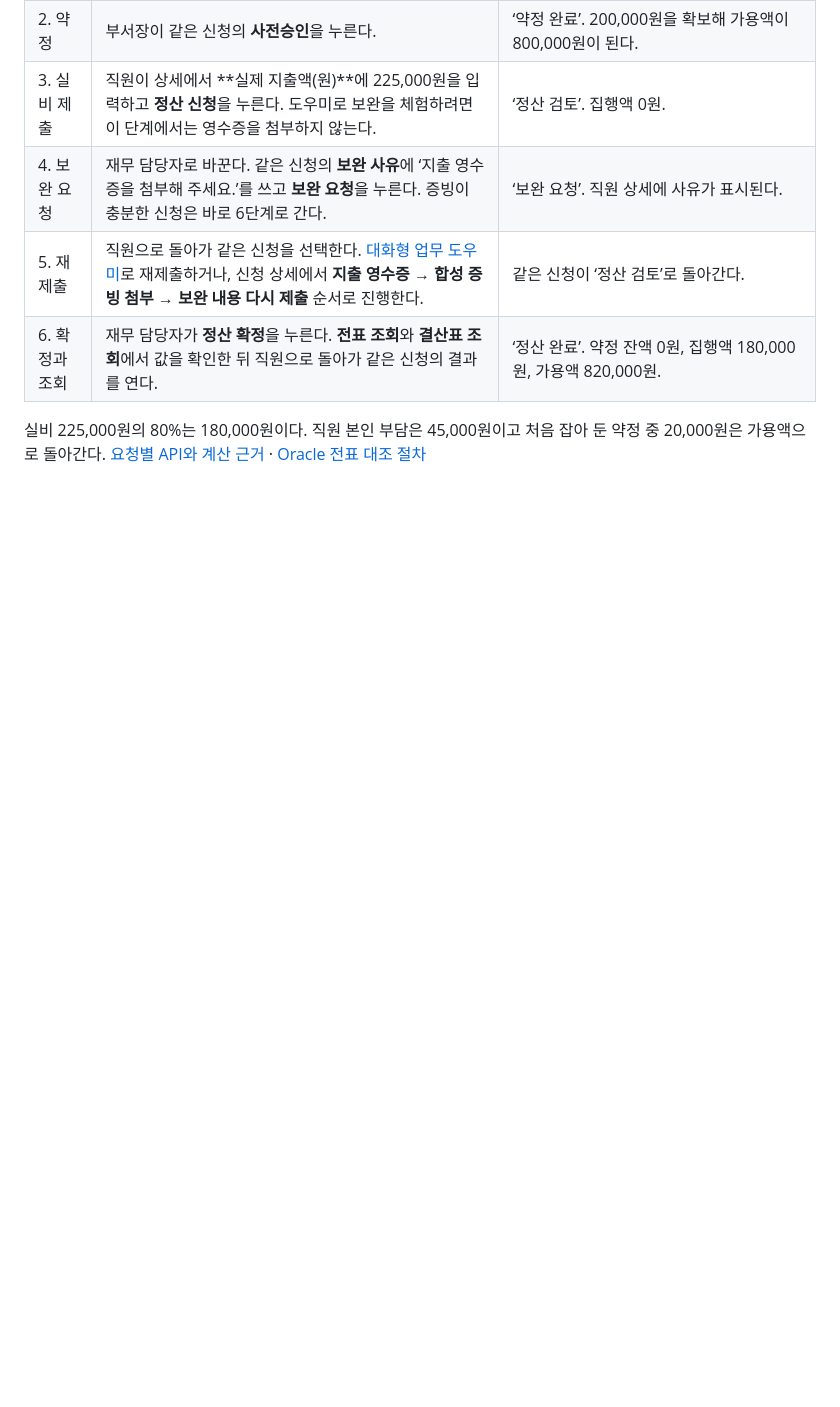
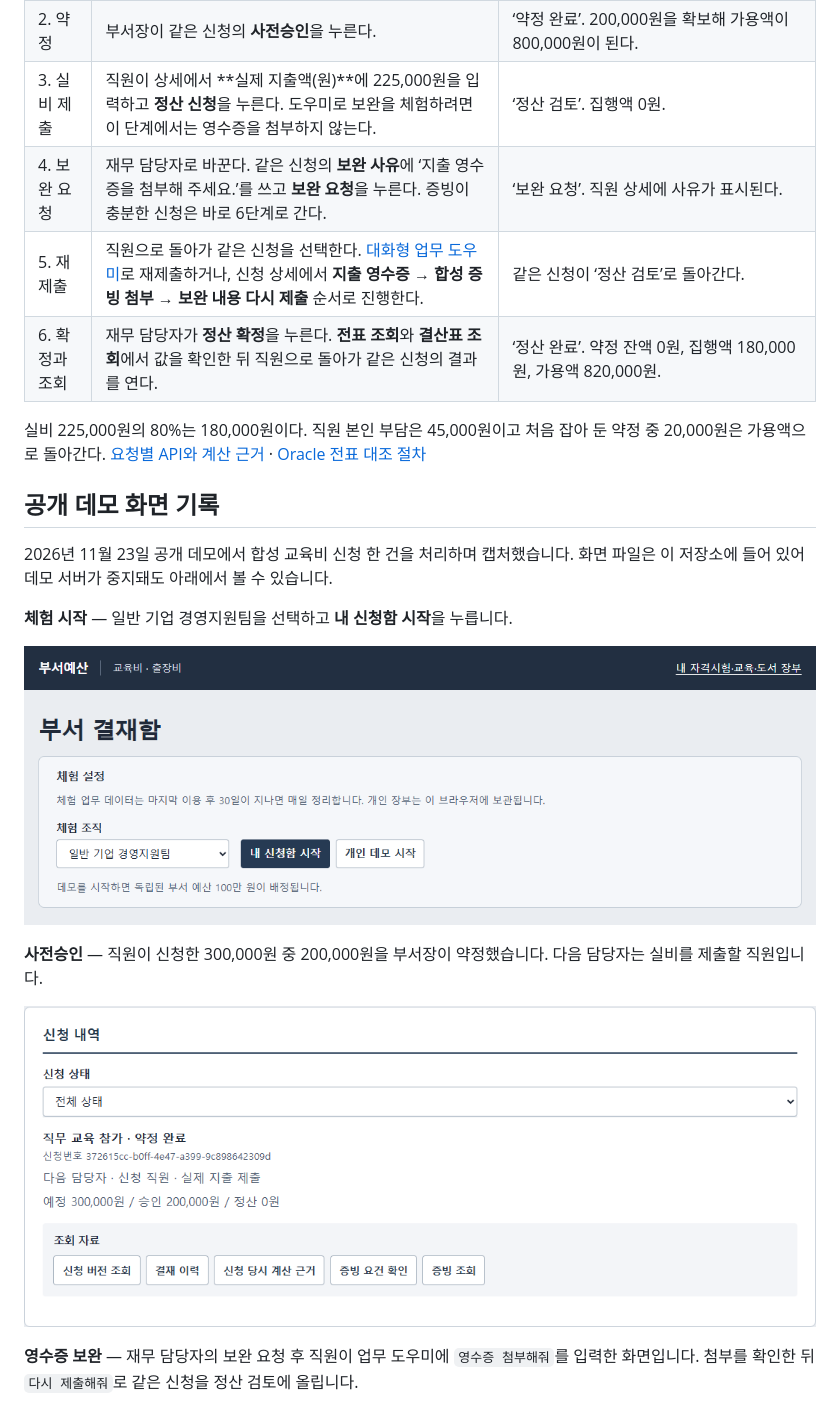
Before and after one commit to kimdol/department-budget, a Markdown page: docs/EMPLOYEE-INBOX.md, the part around one of its changes. Rendered like a GitHub page; pictures changed too: docs/images/demo-approval.png (added), docs/images/demo-start.png (added); blank space fills up the shorter version.

```diff
--- a/docs/EMPLOYEE-INBOX.md
+++ b/docs/EMPLOYEE-INBOX.md
@@ -24,3 +26,18 @@
 | 6. 확정과 조회 | 재무 담당자가 **정산 확정**을 누른다. **전표 조회**와 **결산표 조회**에서 값을 확인한 뒤 직원으로 돌아가 같은 신청의 결과를 연다. | ‘정산 완료’. 약정 잔액 0원, 집행액 180,000원, 가용액 820,000원. |
 
 실비 225,000원의 80%는 180,000원이다. 직원 본인 부담은 45,000원이고 처음 잡아 둔 약정 중 20,000원은 가용액으로 돌아간다. [요청별 API와 계산 근거](API.md) · [Oracle 전표 대조 절차](ORACLE-WALKTHROUGH.md)
+
+## 공개 데모 화면 기록
+
+2026년 11월 23일 공개 데모에서 합성 교육비 신청 한 건을 처리하며 캡처했습니다. 화면 파일은 이 저장소에 들어 있어 데모 서버가 중지돼도 아래에서 볼 수 있습니다.
+
+**체험 시작** — 일반 기업 경영지원팀을 선택하고 **내 신청함 시작**을 누릅니다.
+
+![조직 선택과 내 신청함 시작 버튼이 보이는 부서 결재함](images/demo-start.png)
+
+**사전승인** — 직원이 신청한 300,000원 중 200,000원을 부서장이 약정했습니다. 다음 담당자는 실비를 제출할 직원입니다.
+
+![직무 교육 참가 신청의 약정 완료와 승인액 200,000원](images/demo-approval.png)
+
+**영수증 보완** — 재무 담당자의 보완 요청 후 직원이 업무 도우미에 `영수증 첨부해줘`를 입력한 화면입니다. 첨부를 확인한 뒤 `다시 제출해줘`로 같은 신청을 정산 검토에 올립니다.
+
```
Also changed, not shown: other parts of docs/EMPLOYEE-INBOX.md (+14 -0 lines), docs/images/demo-receipt-assistant.png (added), docs/images/demo-settlement-balance.png (added), docs/images/settlement.png.
